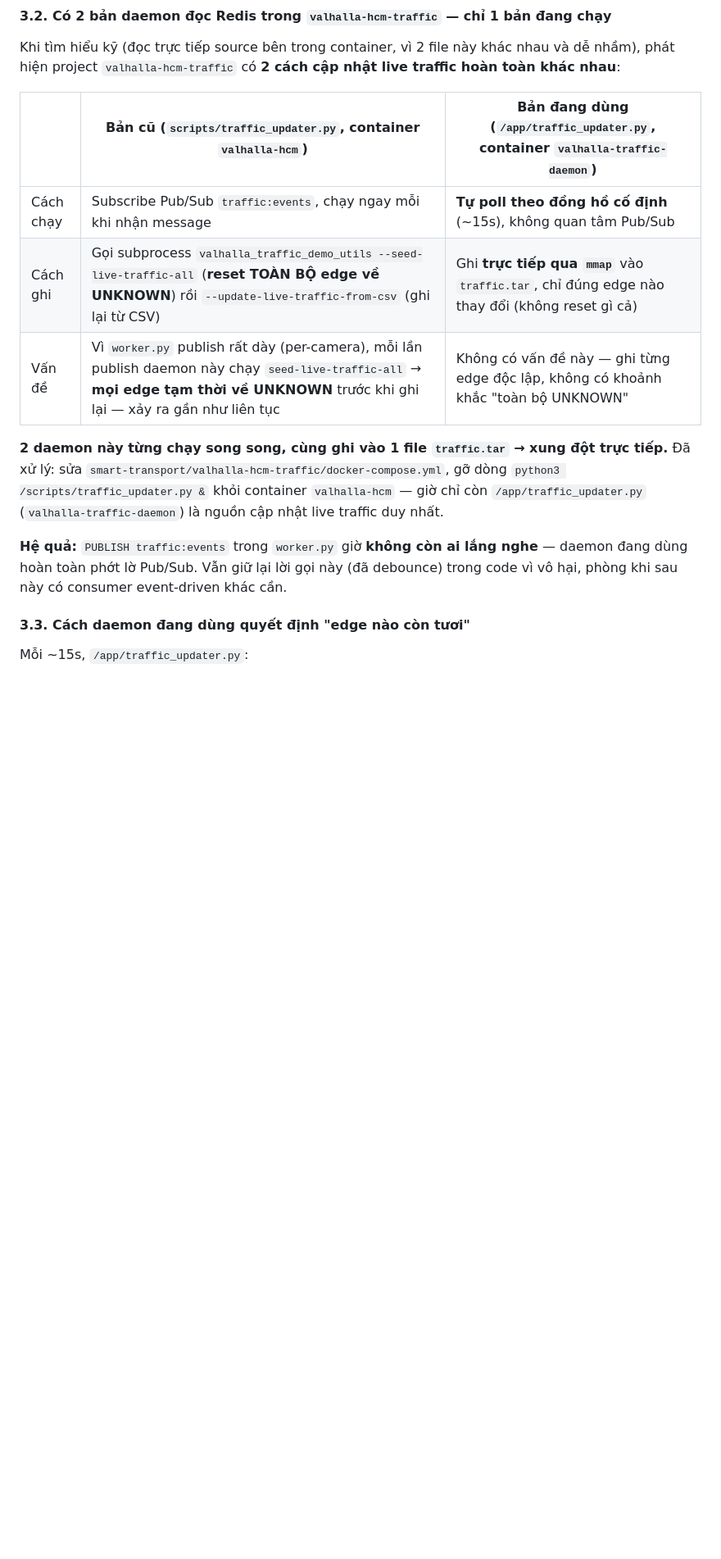
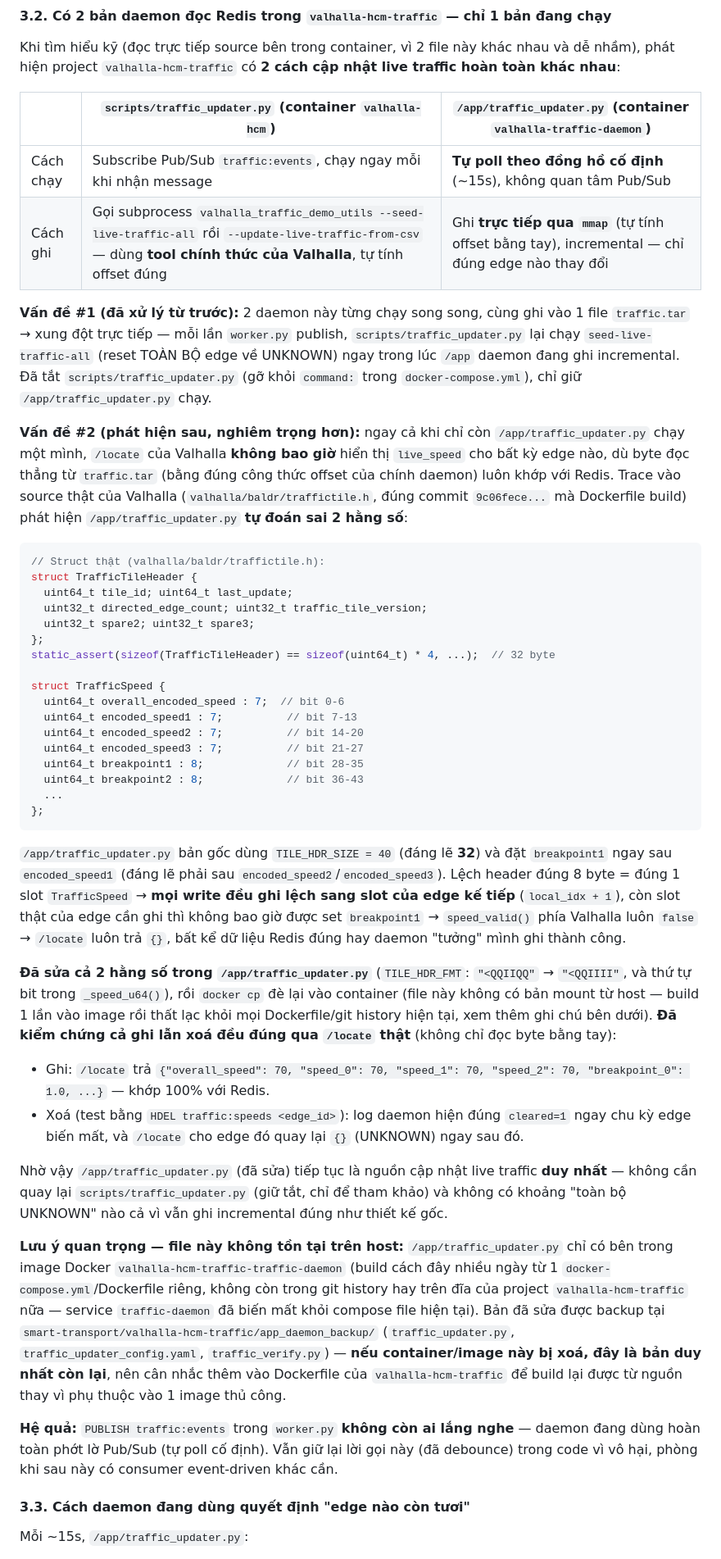
Before and after one commit to vuden2605/stream-pipeline, a Markdown page: README.md, the part around one of its changes. Shown at 82% size. GitHub-like rendering; blank space fills up the shorter version.

````diff
--- a/README.md
+++ b/README.md
@@ -154,15 +154,47 @@ Camera nào không có `edges` (không map được với Valhalla graph) bị b
 
 Khi tìm hiểu kỹ (đọc trực tiếp source bên trong container, vì 2 file này khác nhau và dễ nhầm), phát hiện project `valhalla-hcm-traffic` có **2 cách cập nhật live traffic hoàn toàn khác nhau**:
 
-| | Bản cũ (`scripts/traffic_updater.py`, container `valhalla-hcm`) | Bản đang dùng (`/app/traffic_updater.py`, container `valhalla-traffic-daemon`) |
+| | `scripts/traffic_updater.py` (container `valhalla-hcm`) | `/app/traffic_updater.py` (container `valhalla-traffic-daemon`) |
 |---|---|---|
 | Cách chạy | Subscribe Pub/Sub `traffic:events`, chạy ngay mỗi khi nhận message | **Tự poll theo đồng hồ cố định** (~15s), không quan tâm Pub/Sub |
-| Cách ghi | Gọi subprocess `valhalla_traffic_demo_utils --seed-live-traffic-all` (**reset TOÀN BỘ edge về UNKNOWN**) rồi `--update-live-traffic-from-csv` (ghi lại từ CSV) | Ghi **trực tiếp qua `mmap`** vào `traffic.tar`, chỉ đúng edge nào thay đổi (không reset gì cả) |
-| Vấn đề | Vì `worker.py` publish rất dày (per-camera), mỗi lần publish daemon này chạy `seed-live-traffic-all` → **mọi edge tạm thời về UNKNOWN** trước khi ghi lại — xảy ra gần như liên tục | Không có vấn đề này — ghi từng edge độc lập, không có khoảnh khắc "toàn bộ UNKNOWN" |
+| Cách ghi | Gọi subprocess `valhalla_traffic_demo_utils --seed-live-traffic-all` rồi `--update-live-traffic-from-csv` — dùng **tool chính thức của Valhalla**, tự tính offset đúng | Ghi **trực tiếp qua `mmap`** (tự tính offset bằng tay), incremental — chỉ đúng edge nào thay đổi |
 
-**2 daemon này từng chạy song song, cùng ghi vào 1 file `traffic.tar` → xung đột trực tiếp.** Đã xử lý: sửa `smart-transport/valhalla-hcm-traffic/docker-compose.yml`, gỡ dòng `python3 /scripts/traffic_updater.py &` khỏi container `valhalla-hcm` — giờ chỉ còn `/app/traffic_updater.py` (`valhalla-traffic-daemon`) là nguồn cập nhật live traffic duy nhất.
+**Vấn đề #1 (đã xử lý từ trước):** 2 daemon này từng chạy song song, cùng ghi vào 1 file `traffic.tar` → xung đột trực tiếp — mỗi lần `worker.py` publish, `scripts/traffic_updater.py` lại chạy `seed-live-traffic-all` (reset TOÀN BỘ edge về UNKNOWN) ngay trong lúc `/app` daemon đang ghi incremental. Đã tắt `scripts/traffic_updater.py` (gỡ khỏi `command:` trong `docker-compose.yml`), chỉ giữ `/app/traffic_updater.py` chạy.
 
-**Hệ quả:** `PUBLISH traffic:events` trong `worker.py` giờ **không còn ai lắng nghe** — daemon đang dùng hoàn toàn phớt lờ Pub/Sub. Vẫn giữ lại lời gọi này (đã debounce) trong code vì vô hại, phòng khi sau này có consumer event-driven khác cần.
+**Vấn đề #2 (phát hiện sau, nghiêm trọng hơn):** ngay cả khi chỉ còn `/app/traffic_updater.py` chạy một mình, `/locate` của Valhalla **không bao giờ** hiển thị `live_speed` cho bất kỳ edge nào, dù byte đọc thẳng từ `traffic.tar` (bằng đúng công thức offset của chính daemon) luôn khớp với Redis. Trace vào source thật của Valhalla (`valhalla/baldr/traffictile.h`, đúng commit `9c06fece...` mà Dockerfile build) phát hiện `/app/traffic_updater.py` **tự đoán sai 2 hằng số**:
+
+```cpp
+// Struct thật (valhalla/baldr/traffictile.h):
+struct TrafficTileHeader {
+  uint64_t tile_id; uint64_t last_update;
+  uint32_t directed_edge_count; uint32_t traffic_tile_version;
+  uint32_t spare2; uint32_t spare3;
+};
+static_assert(sizeof(TrafficTileHeader) == sizeof(uint64_t) * 4, ...);  // 32 byte
+
+struct TrafficSpeed {
+  uint64_t overall_encoded_speed : 7;  // bit 0-6
+  uint64_t encoded_speed1 : 7;          // bit 7-13
+  uint64_t encoded_speed2 : 7;          // bit 14-20
+  uint64_t encoded_speed3 : 7;          // bit 21-27
+  uint64_t breakpoint1 : 8;             // bit 28-35
+  uint64_t breakpoint2 : 8;             // bit 36-43
+  ...
+};
+```
+
+`/app/traffic_updater.py` bản gốc dùng `TILE_HDR_SIZE = 40` (đáng lẽ **32**) và đặt `breakpoint1` ngay sau `encoded_speed1` (đáng lẽ phải sau `encoded_speed2`/`encoded_speed3`). Lệch header đúng 8 byte = đúng 1 slot `TrafficSpeed` → **mọi write đều ghi lệch sang slot của edge kế tiếp** (`local_idx + 1`), còn slot thật của edge cần ghi thì không bao giờ được set `breakpoint1` → `speed_valid()` phía Valhalla luôn `false` → `/locate` luôn trả `{}`, bất kể dữ liệu Redis đúng hay daemon "tưởng" mình ghi thành công.
+
+**Đã sửa cả 2 hằng số trong `/app/traffic_updater.py`** (`TILE_HDR_FMT`: `"<QQIIQQ"` → `"<QQIIII"`, và thứ tự bit trong `_speed_u64()`), rồi `docker cp` đè lại vào container (file này không có bản mount từ host — build 1 lần vào image rồi thất lạc khỏi mọi Dockerfile/git history hiện tại, xem thêm ghi chú bên dưới). **Đã kiểm chứng cả ghi lẫn xoá đều đúng qua `/locate` thật** (không chỉ đọc byte bằng tay):
+
+- Ghi: `/locate` trả `{"overall_speed": 70, "speed_0": 70, "speed_1": 70, "speed_2": 70, "breakpoint_0": 1.0, ...}` — khớp 100% với Redis.
+- Xoá (test bằng `HDEL traffic:speeds <edge_id>`): log daemon hiện đúng `cleared=1` ngay chu kỳ edge biến mất, và `/locate` cho edge đó quay lại `{}` (UNKNOWN) ngay sau đó.
+
+Nhờ vậy `/app/traffic_updater.py` (đã sửa) tiếp tục là nguồn cập nhật live traffic **duy nhất** — không cần quay lại `scripts/traffic_updater.py` (giữ tắt, chỉ để tham khảo) và không có khoảng "toàn bộ UNKNOWN" nào cả vì vẫn ghi incremental đúng như thiết kế gốc.
+
+**Lưu ý quan trọng — file này không tồn tại trên host:** `/app/traffic_updater.py` chỉ có bên trong image Docker `valhalla-hcm-traffic-traffic-daemon` (build cách đây nhiều ngày từ 1 `docker-compose.yml`/Dockerfile riêng, không còn trong git history hay trên đĩa của project `valhalla-hcm-traffic` nữa — service `traffic-daemon` đã biến mất khỏi compose file hiện tại). Bản đã sửa được backup tại `smart-transport/valhalla-hcm-traffic/app_daemon_backup/` (`traffic_updater.py`, `traffic_updater_config.yaml`, `traffic_verify.py`) — **nếu container/image này bị xoá, đây là bản duy nhất còn lại**, nên cân nhắc thêm vào Dockerfile của `valhalla-hcm-traffic` để build lại được từ nguồn thay vì phụ thuộc vào 1 image thủ công.
+
+**Hệ quả:** `PUBLISH traffic:events` trong `worker.py` **không còn ai lắng nghe** — daemon đang dùng hoàn toàn phớt lờ Pub/Sub (tự poll cố định). Vẫn giữ lại lời gọi này (đã debounce) trong code vì vô hại, phòng khi sau này có consumer event-driven khác cần.
 
 #### 3.3. Cách daemon đang dùng quyết định "edge nào còn tươi"
 
````
Also changed, not shown: other parts of README.md (+22 -7 lines).
